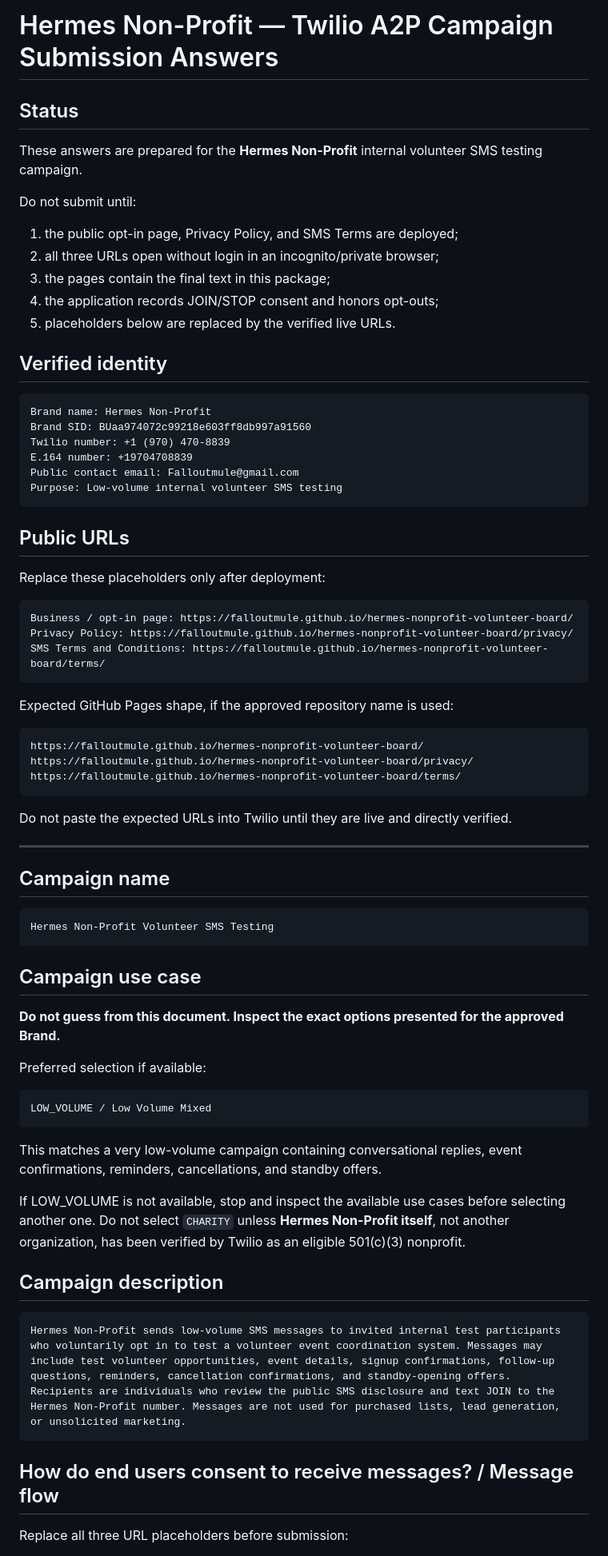
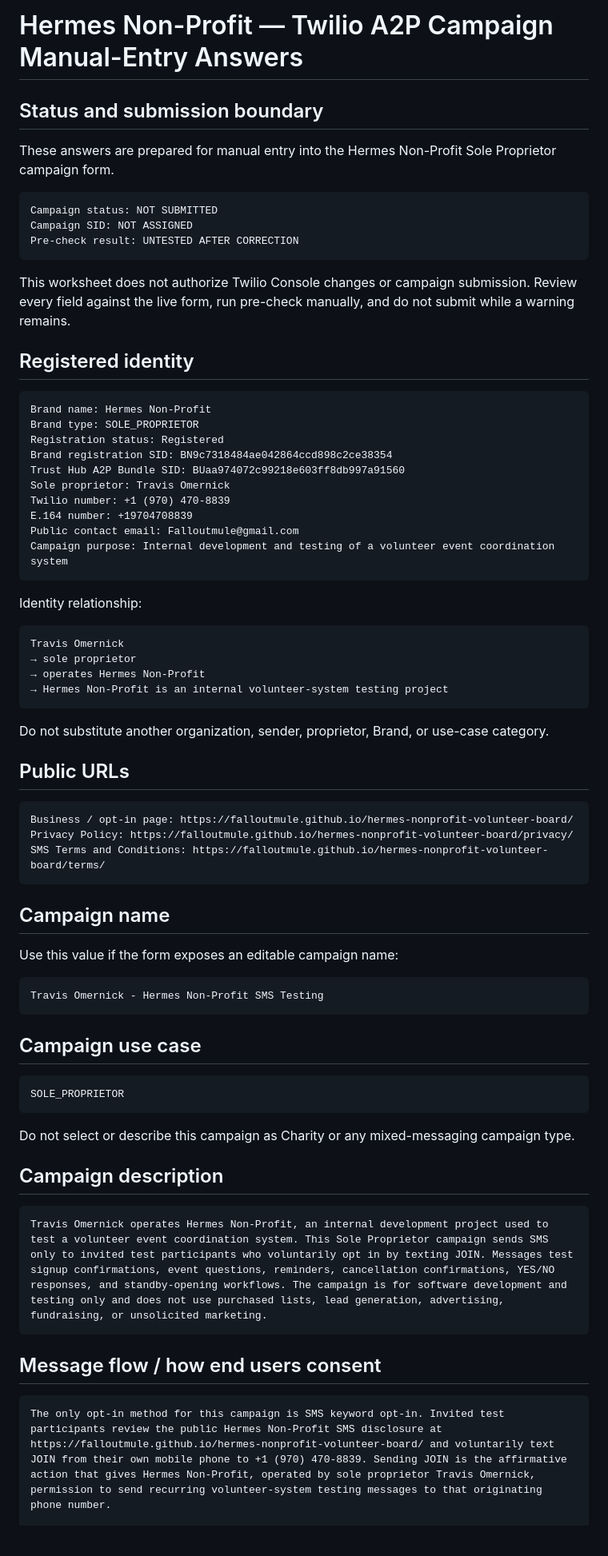
Before and after one commit to falloutmule/hermes-nonprofit-volunteer-board, a Markdown page: docs/compliance/TWILIO-A2P-CAMPAIGN-ANSWERS.md, the part around one of its changes. Shown at 80% size. Drawn GitHub-style; blank space fills up the shorter version.

Commit message:
docs: align A2P copy with sole proprietor test use case

````diff
--- a/docs/compliance/TWILIO-A2P-CAMPAIGN-ANSWERS.md
+++ b/docs/compliance/TWILIO-A2P-CAMPAIGN-ANSWERS.md
@@ -1,77 +1,63 @@
-# Hermes Non-Profit — Twilio A2P Campaign Submission Answers
+# Hermes Non-Profit — Twilio A2P Campaign Manual-Entry Answers
 
-## Status
+## Status and submission boundary
 
-These answers are prepared for the **Hermes Non-Profit** internal volunteer SMS testing campaign.
+These answers are prepared for manual entry into the Hermes Non-Profit Sole Proprietor
+campaign form.
 
-Do not submit until:
+    Campaign status: NOT SUBMITTED
+    Campaign SID: NOT ASSIGNED
+    Pre-check result: UNTESTED AFTER CORRECTION
 
-1. the public opt-in page, Privacy Policy, and SMS Terms are deployed;
-2. all three URLs open without login in an incognito/private browser;
-3. the pages contain the final text in this package;
-4. the application records JOIN/STOP consent and honors opt-outs;
-5. placeholders below are replaced by the verified live URLs.
+This worksheet does not authorize Twilio Console changes or campaign submission. Review
+every field against the live form, run pre-check manually, and do not submit while a
+warning remains.
 
-## Verified identity
+## Registered identity
 
-```text
-Brand name: Hermes Non-Profit
-Brand SID: BUaa974072c99218e603ff8db997a91560
-Twilio number: +1 (970) 470-8839
-E.164 number: +19704708839
-Public contact email: Falloutmule@gmail.com
-Purpose: Low-volume internal volunteer SMS testing
-```
+    Brand name: Hermes Non-Profit
+    Brand type: SOLE_PROPRIETOR
+    Registration status: Registered
+    Brand registration SID: BN9c7318484ae042864ccd898c2ce38354
+    Trust Hub A2P Bundle SID: BUaa974072c99218e603ff8db997a91560
+    Sole proprietor: Travis Omernick
+    Twilio number: +1 (970) 470-8839
+    E.164 number: +19704708839
+    Public contact email: Falloutmule@gmail.com
+    Campaign purpose: Internal development and testing of a volunteer event coordination system
+
+Identity relationship:
+
+    Travis Omernick
+    → sole proprietor
+    → operates Hermes Non-Profit
+    → Hermes Non-Profit is an internal volunteer-system testing project
+
+Do not substitute another organization, sender, proprietor, Brand, or use-case category.
 
 ## Public URLs
 
-Replace these placeholders only after deployment:
-
-```text
-Business / opt-in page: https://falloutmule.github.io/hermes-nonprofit-volunteer-board/
-Privacy Policy: https://falloutmule.github.io/hermes-nonprofit-volunteer-board/privacy/
-SMS Terms and Conditions: https://falloutmule.github.io/hermes-nonprofit-volunteer-board/terms/
-```
-
-Expected GitHub Pages shape, if the approved repository name is used:
-
-```text
-https://falloutmule.github.io/hermes-nonprofit-volunteer-board/
-https://falloutmule.github.io/hermes-nonprofit-volunteer-board/privacy/
-https://falloutmule.github.io/hermes-nonprofit-volunteer-board/terms/
-```
-
-Do not paste the expected URLs into Twilio until they are live and directly verified.
-
----
+    Business / opt-in page: https://falloutmule.github.io/hermes-nonprofit-volunteer-board/
+    Privacy Policy: https://falloutmule.github.io/hermes-nonprofit-volunteer-board/privacy/
+    SMS Terms and Conditions: https://falloutmule.github.io/hermes-nonprofit-volunteer-board/terms/
 
 ## Campaign name
 
-```text
-Hermes Non-Profit Volunteer SMS Testing
-```
+Use this value if the form exposes an editable campaign name:
+
+    Travis Omernick - Hermes Non-Profit SMS Testing
 
 ## Campaign use case
 
-**Do not guess from this document. Inspect the exact options presented for the approved Brand.**
+    SOLE_PROPRIETOR
 
-Preferred selection if available:
-
-```text
-LOW_VOLUME / Low Volume Mixed
-```
-
-This matches a very low-volume campaign containing conversational replies, event confirmations, reminders, cancellations, and standby offers.
-
-If LOW_VOLUME is not available, stop and inspect the available use cases before selecting another one. Do not select `CHARITY` unless **Hermes Non-Profit itself**, not another organization, has been verified by Twilio as an eligible 501(c)(3) nonprofit.
+Do not select or describe this campaign as Charity or any mixed-messaging campaign type.
 
 ## Campaign description
 
-```text
-Hermes Non-Profit sends low-volume SMS messages to invited internal test participants who voluntarily opt in to test a volunteer event coordination system. Messages may include test volunteer opportunities, event details, signup confirmations, follow-up questions, reminders, cancellation confirmations, and standby-opening offers. Recipients are individuals who review the public SMS disclosure and text JOIN to the Hermes Non-Profit number. Messages are not used for purchased lists, lead generation, or unsolicited marketing.
-```
+    Travis Omernick operates Hermes Non-Profit, an internal development project used to test a volunteer event coordination system. This Sole Proprietor campaign sends SMS only to invited test participants who voluntarily opt in by texting JOIN. Messages test signup confirmations, event questions, reminders, cancellation confirmations, YES/NO responses, and standby-opening workflows. The campaign is for software development and testing only and does not use purchased lists, lead generation, advertising, fundraising, or unsolicited marketing.
 
-## How do end users consent to receive messages? / Message flow
+## Message flow / how end users consent
 
-Replace all three URL placeholders before submission:
+    The only opt-in method for this campaign is SMS keyword opt-in. Invited test participants review the public Hermes Non-Profit SMS disclosure at https://falloutmule.github.io/hermes-nonprofit-volunteer-board/ and voluntarily text JOIN from their own mobile phone to +1 (970) 470-8839. Sending JOIN is the affirmative action that gives Hermes Non-Profit, operated by sole proprietor Travis Omernick, permission to send recurring volunteer-system testing messages to that originating phone number.
 
````
Also changed, not shown: other parts of docs/compliance/TWILIO-A2P-CAMPAIGN-ANSWERS.md (+54 -128 lines).
